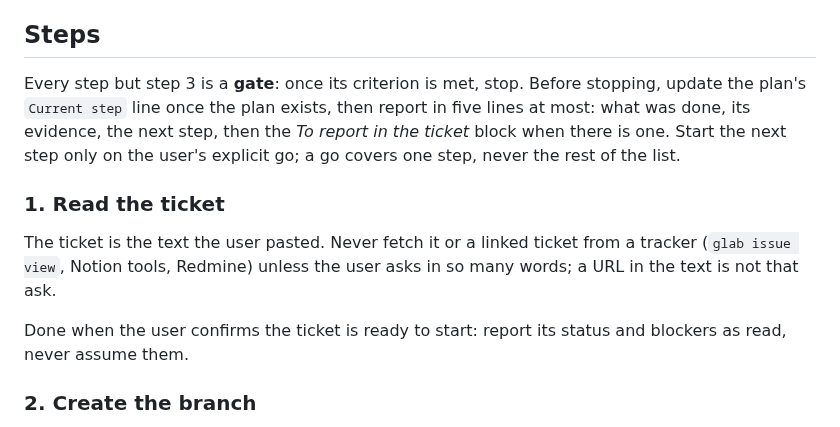
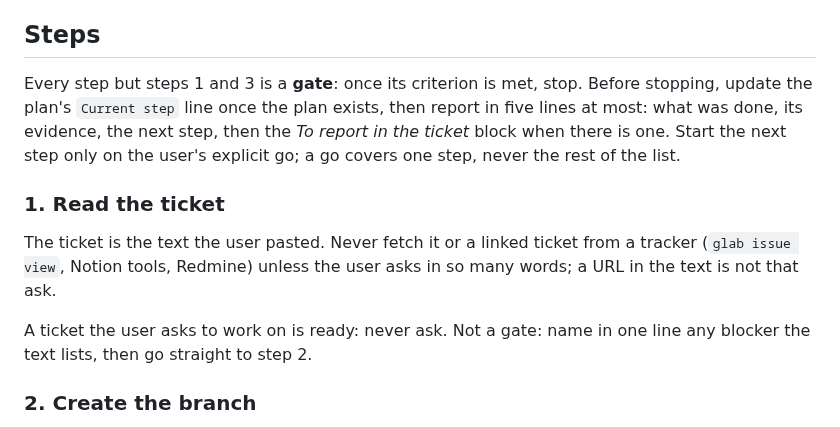
Before and after one commit to Franck-dev-hub/agent-skills, a Markdown page: skills/ticket-pro/SKILL.md, the part around the change. Drawn GitHub-style.

Commit message:
[Feature] Treat a requested ticket as ready in ticket-pro

```diff
--- a/skills/ticket-pro/SKILL.md
+++ b/skills/ticket-pro/SKILL.md
@@ -83,7 +83,7 @@ Step 6 resumes at the first failing check or unticked recette box.
 
 ## Steps
 
-Every step but step 3 is a **gate**: once its criterion is met, stop.
+Every step but steps 1 and 3 is a **gate**: once its criterion is met, stop.
 Before stopping, update the plan's `Current step` line once the plan exists, then report in five lines at most: what was done, its evidence, the next step, then the *To report in the ticket* block when there is one.
 Start the next step only on the user's explicit go; a go covers one step, never the rest of the list.
 
@@ -92,7 +92,8 @@ Start the next step only on the user's explicit go; a go covers one step, never
 The ticket is the text the user pasted.
 Never fetch it or a linked ticket from a tracker (`glab issue view`, Notion tools, Redmine) unless the user asks in so many words; a URL in the text is not that ask.
 
-Done when the user confirms the ticket is ready to start: report its status and blockers as read, never assume them.
+A ticket the user asks to work on is ready: never ask.
+Not a gate: name in one line any blocker the text lists, then go straight to step 2.
 
 ### 2. Create the branch
 
```
